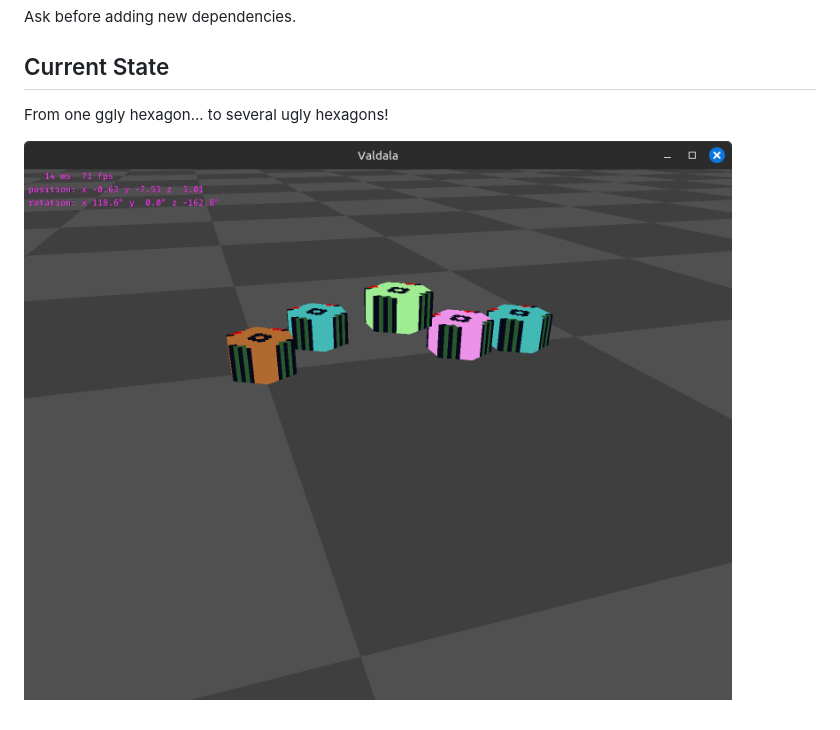
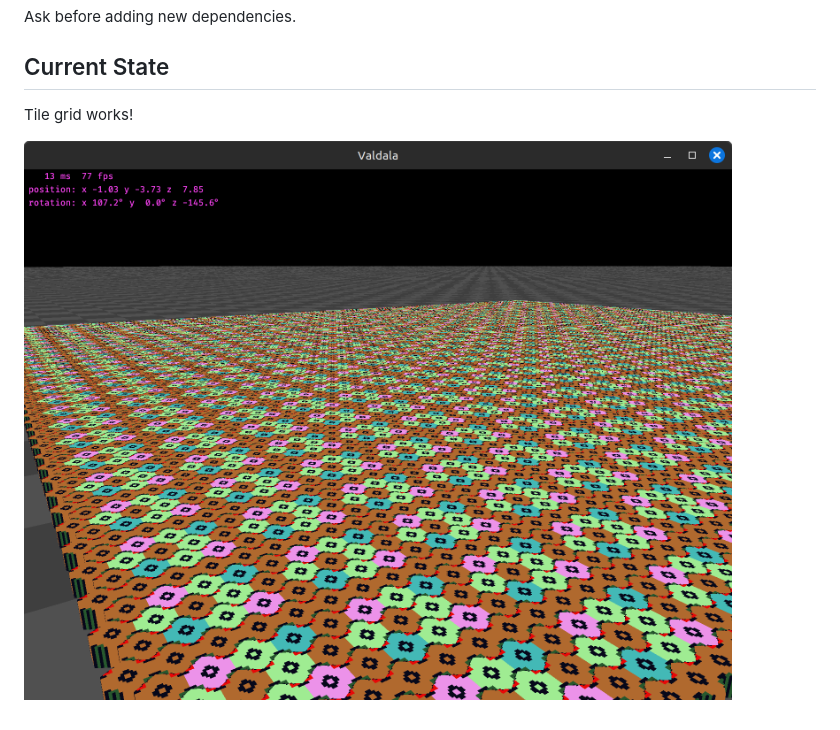
Before and after one commit to TheOnlySilverClaw/Valdala, a Markdown page: README.md, the part around the change. Drawn GitHub-style; pictures changed too: screenshot.png.

Commit message:
progress update

```diff
--- a/README.md
+++ b/README.md
@@ -116,6 +116,6 @@ Ask before adding new dependencies.
 
 ## Current State
 
-From one ggly hexagon... to several ugly hexagons!
+Tile grid works!
 
 ![screenshot](screenshot.png)
```
